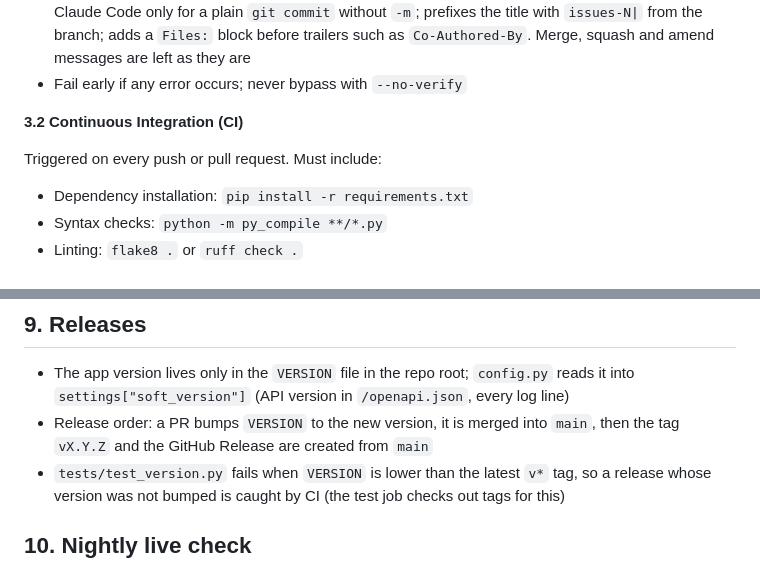
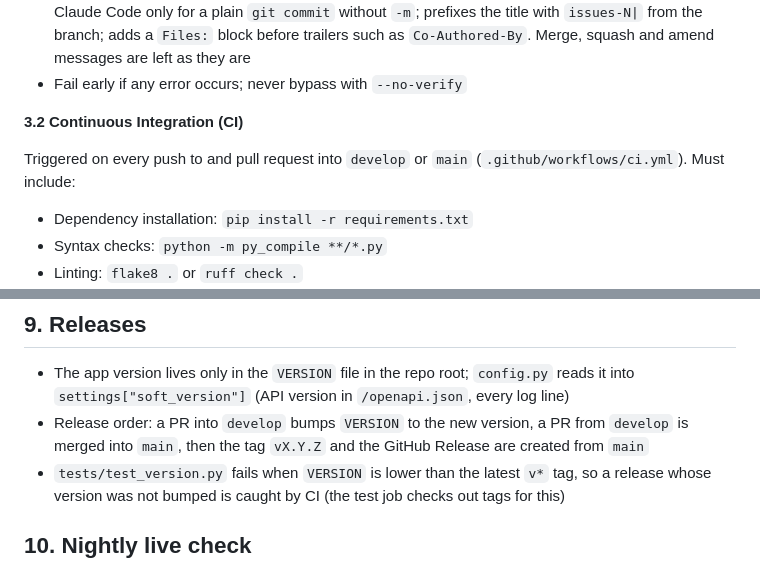
Before and after one commit to prog-time/grex, a Markdown page: rules/process/ci-cd.md, 2 parts joined by grey strips. Rendered like a GitHub page.

Commit message:
issues-79|update CI triggers and release order in ci-cd rules
------------------------------
Files:
Changed:  rules/process/ci-cd.md

```diff
--- a/rules/process/ci-cd.md
+++ b/rules/process/ci-cd.md
@@ -41,7 +41,7 @@ Git hooks live in `linting/hooks/` and are enabled with `make hooks` (`git confi
 
 **3.2 Continuous Integration (CI)**
 
-Triggered on every push or pull request. Must include:
+Triggered on every push to and pull request into `develop` or `main` (`.github/workflows/ci.yml`). Must include:
 - Dependency installation: `pip install -r requirements.txt`
 - Syntax checks: `python -m py_compile **/*.py`
 - Linting: `flake8 .` or `ruff check .`
@@ -124,7 +124,7 @@ jobs:
 ## 9. Releases
 
 - The app version lives only in the `VERSION` file in the repo root; `config.py` reads it into `settings["soft_version"]` (API version in `/openapi.json`, every log line)
-- Release order: a PR bumps `VERSION` to the new version, it is merged into `main`, then the tag `vX.Y.Z` and the GitHub Release are created from `main`
+- Release order: a PR into `develop` bumps `VERSION` to the new version, a PR from `develop` is merged into `main`, then the tag `vX.Y.Z` and the GitHub Release are created from `main`
 - `tests/test_version.py` fails when `VERSION` is lower than the latest `v*` tag, so a release whose version was not bumped is caught by CI (the test job checks out tags for this)
 
 ## 10. Nightly live check
```
